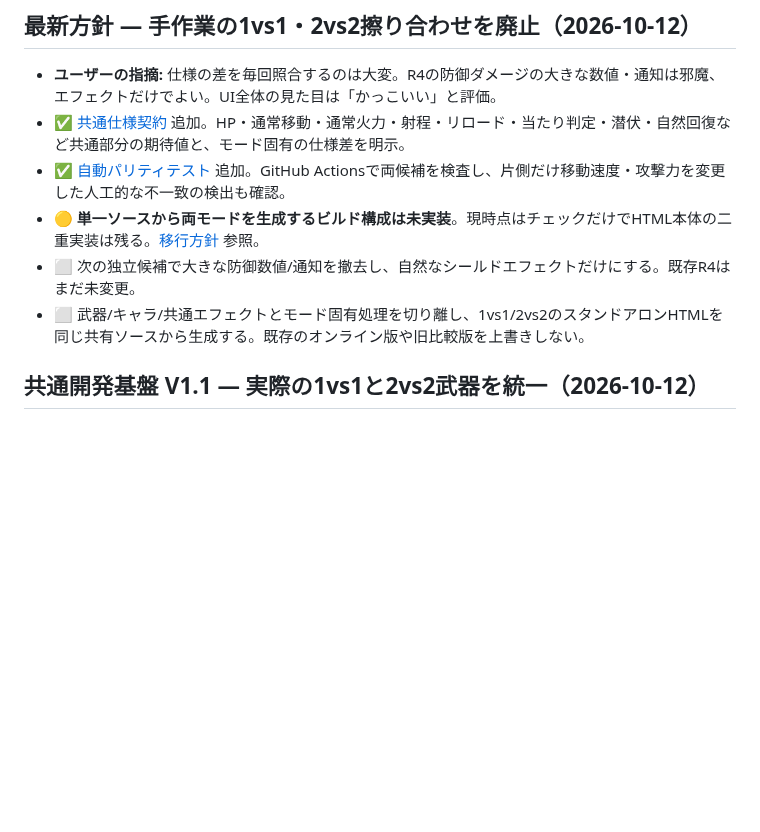
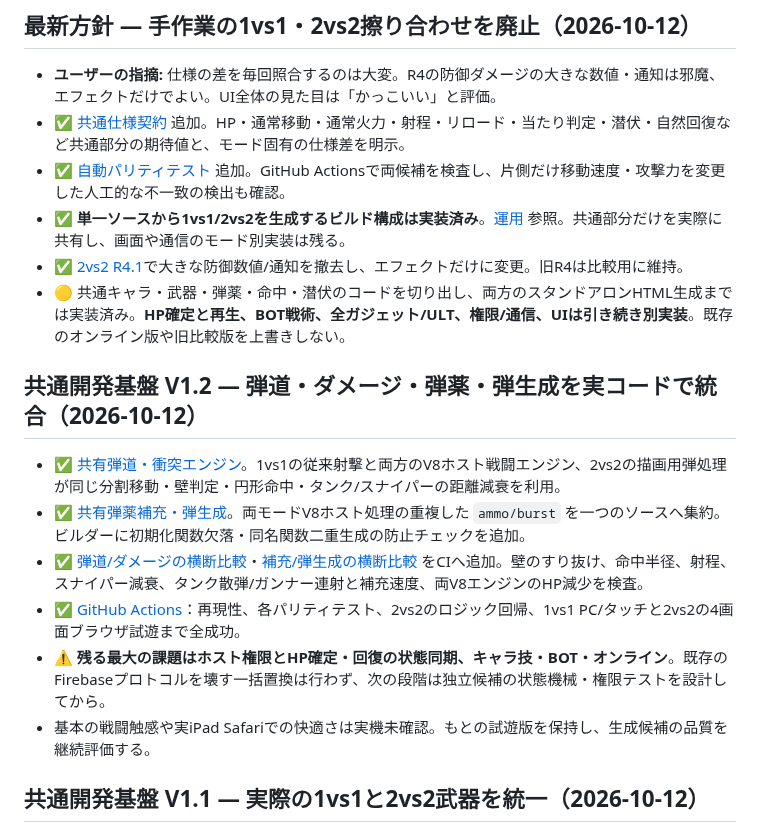
Before and after one commit to 8mahi8/brawl-bot-playtest, a Markdown page: BRAWL_ROADMAP.md, the part around the change. Drawn GitHub-style; blank space fills up the shorter version.

Commit message:
docs: update BRAWL roadmap to V1.2 shared projectile/action pipeline and CI verified progress

```diff
--- a/BRAWL_ROADMAP.md
+++ b/BRAWL_ROADMAP.md
@@ -8,9 +8,18 @@
 - **ユーザーの指摘:** 仕様の差を毎回照合するのは大変。R4の防御ダメージの大きな数値・通知は邪魔、エフェクトだけでよい。UI全体の見た目は「かっこいい」と評価。
 - ✅ [共通仕様契約](./shared/brawl-core-contract.json) 追加。HP・通常移動・通常火力・射程・リロード・当たり判定・潜伏・自然回復など共通部分の期待値と、モード固有の仕様差を明示。
 - ✅ [自動パリティテスト](./tests/shared-rules-parity.cjs) 追加。GitHub Actionsで両候補を検査し、片側だけ移動速度・攻撃力を変更した人工的な不一致の検出も確認。
-- 🟡 **単一ソースから両モードを生成するビルド構成は未実装**。現時点はチェックだけでHTML本体の二重実装は残る。[移行方針](./shared/README.md) 参照。
-- ⬜ 次の独立候補で大きな防御数値/通知を撤去し、自然なシールドエフェクトだけにする。既存R4はまだ未変更。
-- ⬜ 武器/キャラ/共通エフェクトとモード固有処理を切り離し、1vs1/2vs2のスタンドアロンHTMLを同じ共有ソースから生成する。既存のオンライン版や旧比較版を上書きしない。
+- ✅ **単一ソースから1vs1/2vs2を生成するビルド構成は実装済み**。[運用](./foundation/README.md) 参照。共通部分だけを実際に共有し、画面や通信のモード別実装は残る。
+- ✅ [2vs2 R4.1](./2v2-ui-clean-r4-1-test.html)で大きな防御数値/通知を撤去し、エフェクトだけに変更。旧R4は比較用に維持。
+- 🟡 共通キャラ・武器・弾薬・命中・潜伏のコードを切り出し、両方のスタンドアロンHTML生成までは実装済み。**HP確定と再生、BOT戦術、全ガジェット/ULT、権限/通信、UIは引き続き別実装**。既存のオンライン版や旧比較版を上書きしない。
+
+## 共通開発基盤 V1.2 — 弾道・ダメージ・弾薬・弾生成を実コードで統合（2026-10-12）
+
+- ✅ [共有弾道・衝突エンジン](./shared/runtime/projectile-physics.inc.js)。1vs1の従来射撃と両方のV8ホスト戦闘エンジン、2vs2の描画用弾処理が同じ分割移動・壁判定・円形命中・タンク/スナイパーの距離減衰を利用。
+- ✅ [共有弾薬補充・弾生成](./shared/runtime/combat-actions.inc.js)。両モードV8ホスト処理の重複した `ammo/burst` を一つのソースへ集約。ビルダーに初期化関数欠落・同名関数二重生成の防止チェックを追加。
+- ✅ [弾道/ダメージの横断比較](./tests/foundation-projectile-parity.cjs)・[補充/弾生成の横断比較](./tests/foundation-combat-actions-parity.cjs) をCIへ追加。壁のすり抜け、命中半径、射程、スナイパー減衰、タンク散弾/ガンナー連射と補充速度、両V8エンジンのHP減少を検査。
+- ✅ [GitHub Actions](https://github.com/8mahi8/brawl-bot-playtest/actions/runs/38226939436)：再現性、各パリティテスト、2vs2のロジック回帰、1vs1 PC/タッチと2vs2の4画面ブラウザ試遊まで全成功。
+- ⚠️ **残る最大の課題はホスト権限とHP確定・回復の状態同期、キャラ技・BOT・オンライン**。既存のFirebaseプロトコルを壊す一括置換は行わず、次の段階は独立候補の状態機械・権限テストを設計してから。
+- 基本の戦闘触感や実iPad Safariでの快適さは実機未確認。もとの試遊版を保持し、生成候補の品質を継続評価する。
 
 ## 共通開発基盤 V1.1 — 実際の1vs1と2vs2武器を統一（2026-10-12）
 
```
